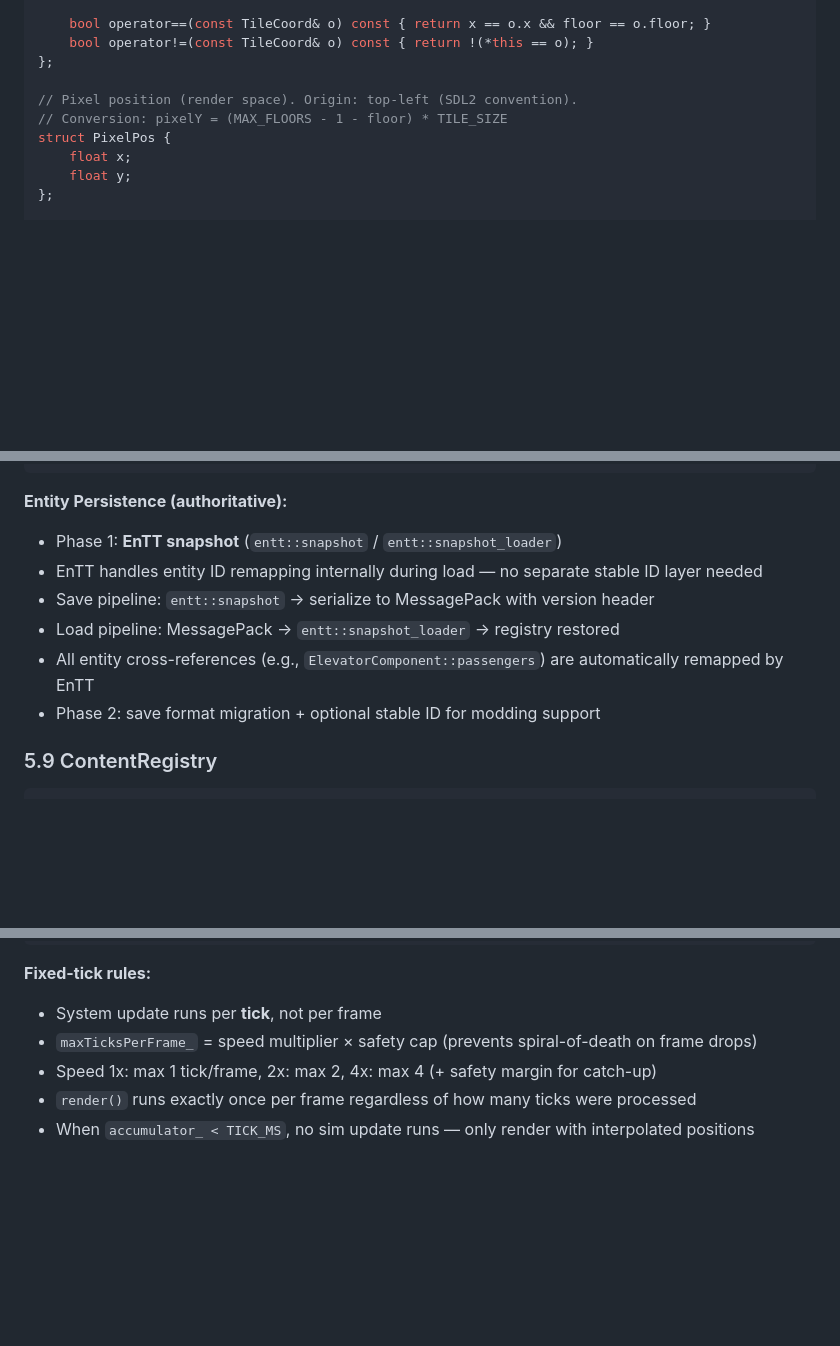
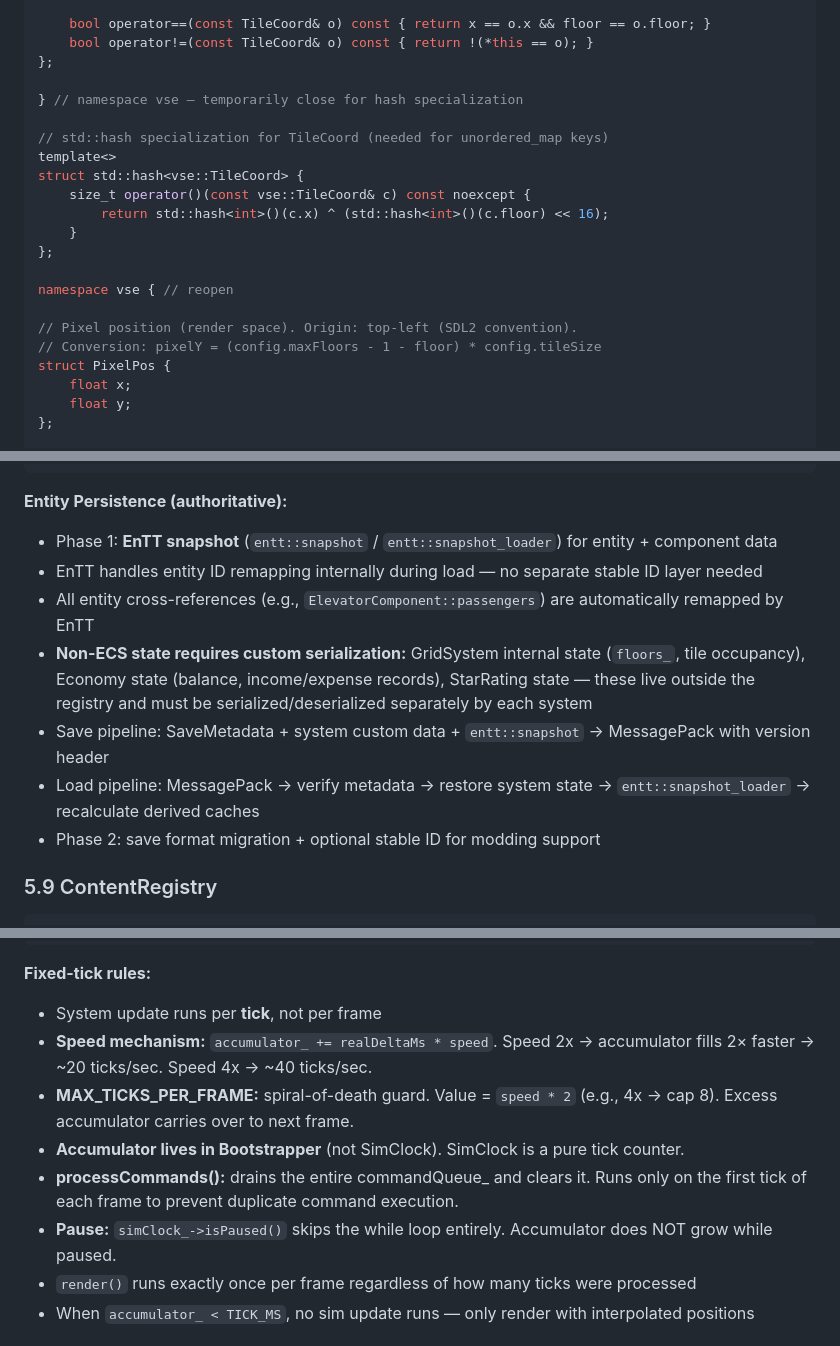
Before and after one commit to cloud-honey/vse-platform, a Markdown page: VSE_Design_Spec.md, 3 parts joined by grey strips. Drawn GitHub-style; blank space fills up the shorter version.

````diff
--- a/VSE_Design_Spec.md
+++ b/VSE_Design_Spec.md
@@ -173,8 +173,20 @@ struct TileCoord {
     bool operator!=(const TileCoord& o) const { return !(*this == o); }
 };
 
+} // namespace vse — temporarily close for hash specialization
+
+// std::hash specialization for TileCoord (needed for unordered_map keys)
+template<>
+struct std::hash<vse::TileCoord> {
+    size_t operator()(const vse::TileCoord& c) const noexcept {
+        return std::hash<int>()(c.x) ^ (std::hash<int>()(c.floor) << 16);
+    }
+};
+
+namespace vse { // reopen
+
 // Pixel position (render space). Origin: top-left (SDL2 convention).
-// Conversion: pixelY = (MAX_FLOORS - 1 - floor) * TILE_SIZE
+// Conversion: pixelY = (config.maxFloors - 1 - floor) * config.tileSize
 struct PixelPos {
     float x;
     float y;
@@ -1021,11 +1036,12 @@ public:
 ```
 
 **Entity Persistence (authoritative):**
-- Phase 1: **EnTT snapshot** (`entt::snapshot` / `entt::snapshot_loader`)
+- Phase 1: **EnTT snapshot** (`entt::snapshot` / `entt::snapshot_loader`) for entity + component data
 - EnTT handles entity ID remapping internally during load — no separate stable ID layer needed
-- Save pipeline: `entt::snapshot` → serialize to MessagePack with version header
-- Load pipeline: MessagePack → `entt::snapshot_loader` → registry restored
 - All entity cross-references (e.g., `ElevatorComponent::passengers`) are automatically remapped by EnTT
+- **Non-ECS state requires custom serialization:** GridSystem internal state (`floors_`, tile occupancy), Economy state (balance, income/expense records), StarRating state — these live outside the registry and must be serialized/deserialized separately by each system
+- Save pipeline: SaveMetadata + system custom data + `entt::snapshot` → MessagePack with version header
+- Load pipeline: MessagePack → verify metadata → restore system state → `entt::snapshot_loader` → recalculate derived caches
 - Phase 2: save format migration + optional stable ID for modding support
 
 ### 5.9 ContentRegistry
@@ -1487,8 +1510,11 @@ Initialize failure at any step: log error, shutdown already-initialized systems
 
 **Fixed-tick rules:**
 - System update runs per **tick**, not per frame
-- `maxTicksPerFrame_` = speed multiplier × safety cap (prevents spiral-of-death on frame drops)
-- Speed 1x: max 1 tick/frame, 2x: max 2, 4x: max 4 (+ safety margin for catch-up)
+- **Speed mechanism:** `accumulator_ += realDeltaMs * speed`. Speed 2x → accumulator fills 2× faster → ~20 ticks/sec. Speed 4x → ~40 ticks/sec.
+- **MAX_TICKS_PER_FRAME:** spiral-of-death guard. Value = `speed * 2` (e.g., 4x → cap 8). Excess accumulator carries over to next frame.
+- **Accumulator lives in Bootstrapper** (not SimClock). SimClock is a pure tick counter.
+- **processCommands():** drains the entire commandQueue_ and clears it. Runs only on the first tick of each frame to prevent duplicate command execution.
+- **Pause:** `simClock_->isPaused()` skips the while loop entirely. Accumulator does NOT grow while paused.
 - `render()` runs exactly once per frame regardless of how many ticks were processed
 - When `accumulator_ < TICK_MS`, no sim update runs — only render with interpolated positions
 
````
Also changed, not shown: other parts of VSE_Design_Spec.md (+31 -20 lines), CLAUDE.md (+14 -10 lines).
